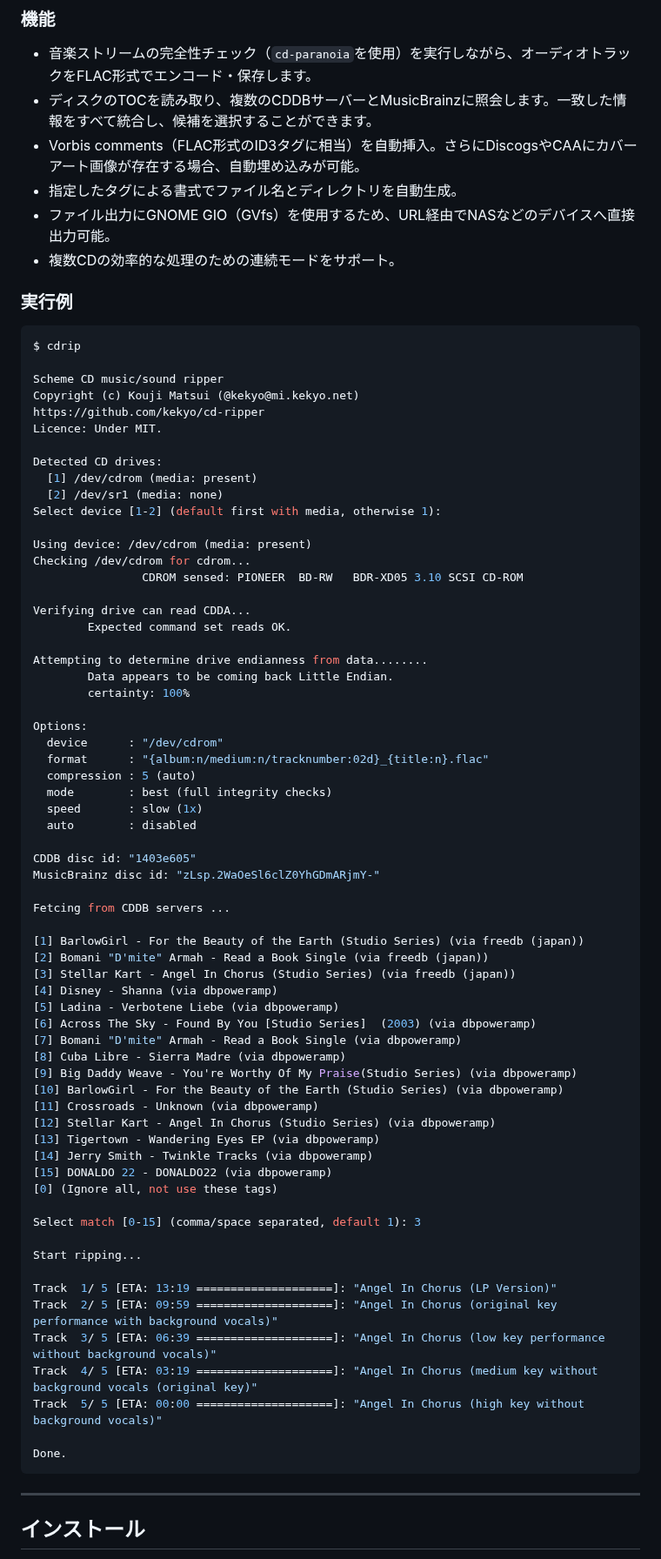
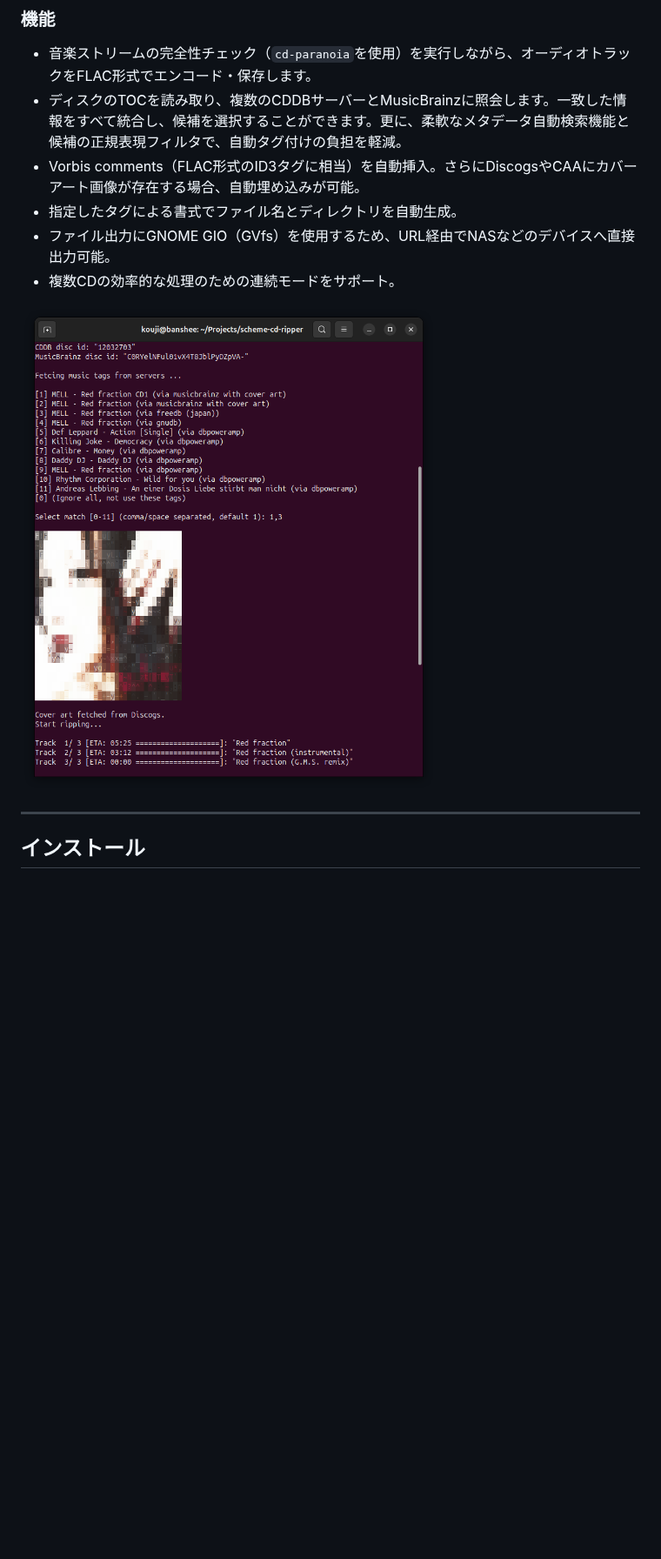
Before and after one commit to kekyo/scheme-cd-ripper, a Markdown page: README_ja.md, the part around one of its changes. Shown at 87% size. Drawn GitHub-style; pictures changed too: images/session.png (added); blank space fills up the shorter version.

````diff
--- a/README_ja.md
+++ b/README_ja.md
@@ -23,80 +23,13 @@ Scheme CD Ripperは、オーディオCDをFLAC形式でリッピングするLinu
 ### 機能
 
 - 音楽ストリームの完全性チェック（`cd-paranoia`を使用）を実行しながら、オーディオトラックをFLAC形式でエンコード・保存します。
-- ディスクのTOCを読み取り、複数のCDDBサーバーとMusicBrainzに照会します。一致した情報をすべて統合し、候補を選択することができます。
+- ディスクのTOCを読み取り、複数のCDDBサーバーとMusicBrainzに照会します。一致した情報をすべて統合し、候補を選択することができます。更に、柔軟なメタデータ自動検索機能と候補の正規表現フィルタで、自動タグ付けの負担を軽減。
 - Vorbis comments（FLAC形式のID3タグに相当）を自動挿入。さらにDiscogsやCAAにカバーアート画像が存在する場合、自動埋め込みが可能。
 - 指定したタグによる書式でファイル名とディレクトリを自動生成。
 - ファイル出力にGNOME GIO（GVfs）を使用するため、URL経由でNASなどのデバイスへ直接出力可能。
 - 複数CDの効率的な処理のための連続モードをサポート。
 
-### 実行例
-
-```bash
-$ cdrip
-
-Scheme CD music/sound ripper
-Copyright (c) Kouji Matsui (@kekyo@mi.kekyo.net)
-https://github.com/kekyo/cd-ripper
-Licence: Under MIT.
-
-Detected CD drives:
-  [1] /dev/cdrom (media: present)
-  [2] /dev/sr1 (media: none)
-Select device [1-2] (default first with media, otherwise 1):
-
-Using device: /dev/cdrom (media: present)
-Checking /dev/cdrom for cdrom...
-                CDROM sensed: PIONEER  BD-RW   BDR-XD05 3.10 SCSI CD-ROM
-
-Verifying drive can read CDDA...
-        Expected command set reads OK.
-
-Attempting to determine drive endianness from data........
-        Data appears to be coming back Little Endian.
-        certainty: 100%
-
-Options:
-  device      : "/dev/cdrom"
-  format      : "{album:n/medium:n/tracknumber:02d}_{title:n}.flac"
-  compression : 5 (auto)
-  mode        : best (full integrity checks)
-  speed       : slow (1x)
-  auto        : disabled
-
-CDDB disc id: "1403e605"
-MusicBrainz disc id: "zLsp.2WaOeSl6clZ0YhGDmARjmY-"
-
-Fetcing from CDDB servers ...
-
-[1] BarlowGirl - For the Beauty of the Earth (Studio Series) (via freedb (japan))
-[2] Bomani "D'mite" Armah - Read a Book Single (via freedb (japan))
-[3] Stellar Kart - Angel In Chorus (Studio Series) (via freedb (japan))
-[4] Disney - Shanna (via dbpoweramp)
-[5] Ladina - Verbotene Liebe (via dbpoweramp)
-[6] Across The Sky - Found By You [Studio Series]  (2003) (via dbpoweramp)
-[7] Bomani "D'mite" Armah - Read a Book Single (via dbpoweramp)
-[8] Cuba Libre - Sierra Madre (via dbpoweramp)
-[9] Big Daddy Weave - You're Worthy Of My Praise(Studio Series) (via dbpoweramp)
-[10] BarlowGirl - For the Beauty of the Earth (Studio Series) (via dbpoweramp)
-[11] Crossroads - Unknown (via dbpoweramp)
-[12] Stellar Kart - Angel In Chorus (Studio Series) (via dbpoweramp)
-[13] Tigertown - Wandering Eyes EP (via dbpoweramp)
-[14] Jerry Smith - Twinkle Tracks (via dbpoweramp)
-[15] DONALDO 22 - DONALDO22 (via dbpoweramp)
-[0] (Ignore all, not use these tags)
-
-Select match [0-15] (comma/space separated, default 1): 3
-
-Start ripping...
-
-Track  1/ 5 [ETA: 13:19 ====================]: "Angel In Chorus (LP Version)"
-Track  2/ 5 [ETA: 09:59 ====================]: "Angel In Chorus (original key performance with background vocals)"
-Track  3/ 5 [ETA: 06:39 ====================]: "Angel In Chorus (low key performance without background vocals)"
-Track  4/ 5 [ETA: 03:19 ====================]: "Angel In Chorus (medium key without background vocals (original key)"
-Track  5/ 5 [ETA: 00:00 ====================]: "Angel In Chorus (high key without background vocals)"
-
-Done.
-```
+![Example session](./images/session.png)
 
 -----
 
````
Also changed, not shown: other parts of README_ja.md (+1 -1 lines), README.md (+5 -70 lines).
